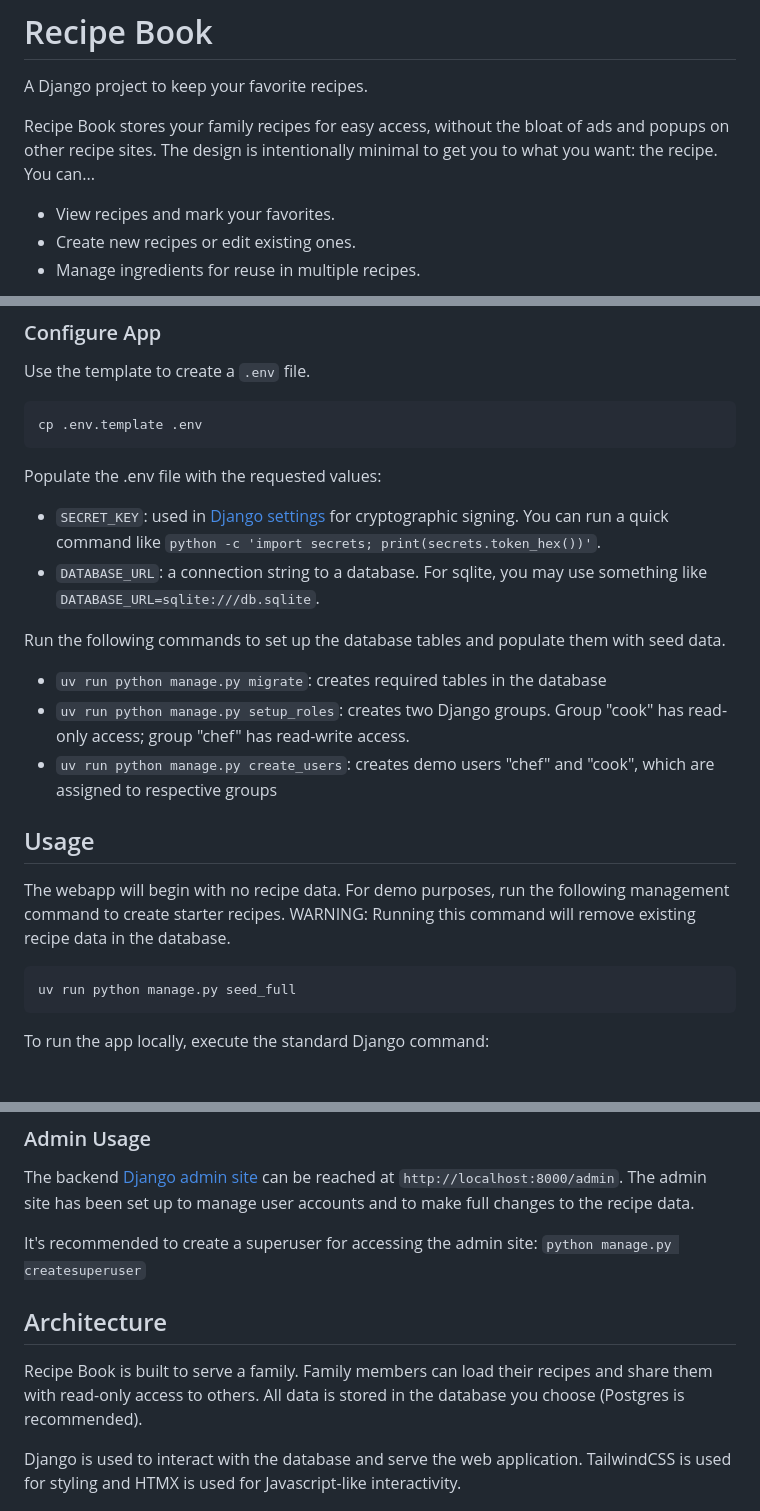
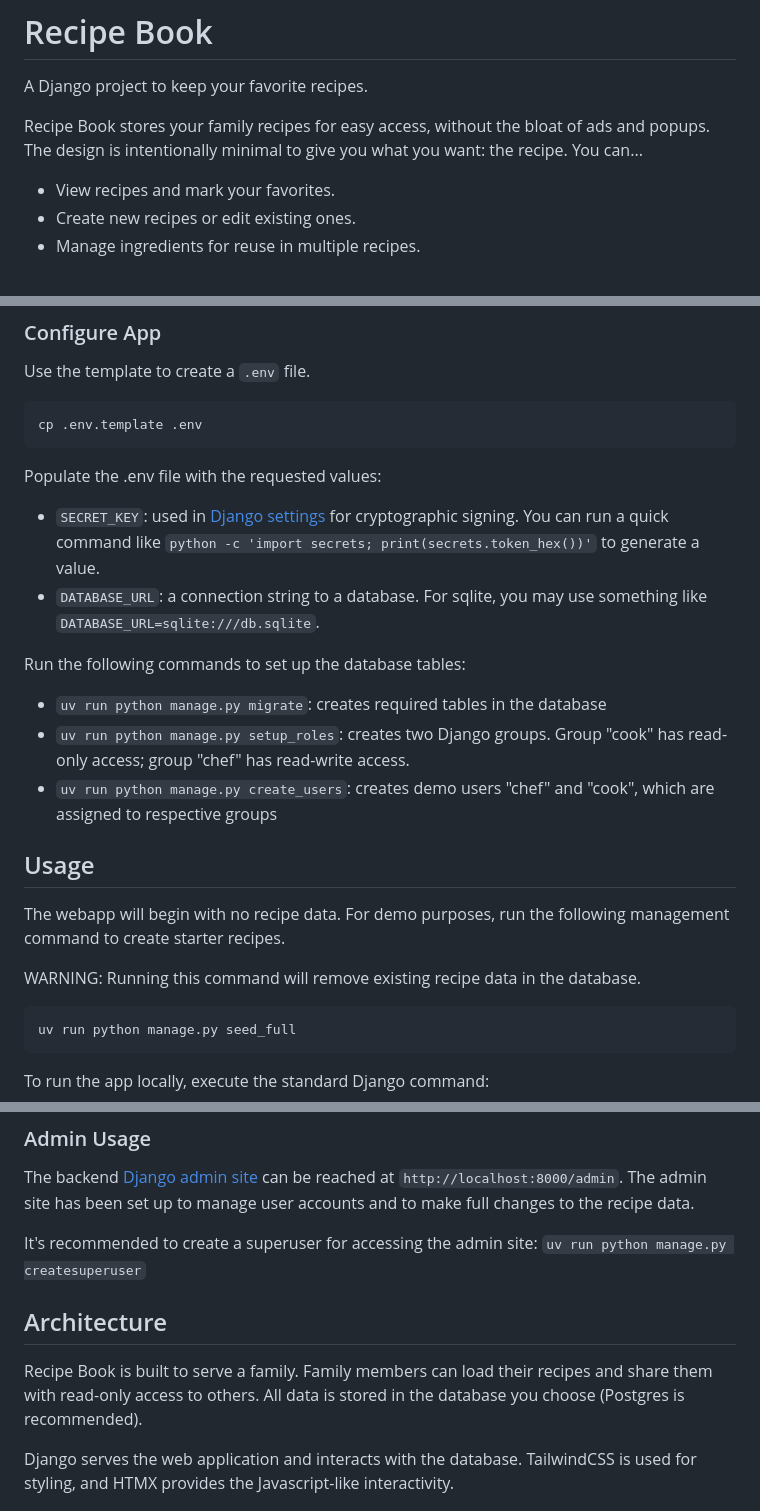
Before and after one commit to kishanpatel789/recipe_book, a Markdown page: README.md, 3 parts joined by grey strips. Drawn GitHub-style; blank space fills up the shorter version.

````diff
--- a/README.md
+++ b/README.md
@@ -2,7 +2,7 @@
 
 A Django project to keep your favorite recipes.
 
-Recipe Book stores your family recipes for easy access, without the bloat of ads and popups on other recipe sites. The design is intentionally minimal to get you to what you want: the recipe. You can...
+Recipe Book stores your family recipes for easy access, without the bloat of ads and popups. The design is intentionally minimal to give you what you want: the recipe. You can...
 
 - View recipes and mark your favorites.
 - Create new recipes or edit existing ones.
@@ -36,10 +36,10 @@ cp .env.template .env
 
 Populate the .env file with the requested values:
 
-- `SECRET_KEY`: used in [Django settings](https://docs.djangoproject.com/en/5.2/ref/settings/#std-setting-SECRET_KEY) for cryptographic signing. You can run a quick command like `python -c 'import secrets; print(secrets.token_hex())'`.
+- `SECRET_KEY`: used in [Django settings](https://docs.djangoproject.com/en/5.2/ref/settings/#std-setting-SECRET_KEY) for cryptographic signing. You can run a quick command like `python -c 'import secrets; print(secrets.token_hex())'` to generate a value.
 - `DATABASE_URL`: a connection string to a database. For sqlite, you may use something like `DATABASE_URL=sqlite:///db.sqlite`.
 
-Run the following commands to set up the database tables and populate them with seed data.
+Run the following commands to set up the database tables:
 
 - `uv run python manage.py migrate`: creates required tables in the database
 - `uv run python manage.py setup_roles`: creates two Django groups. Group "cook" has read-only access; group "chef" has read-write access.
@@ -47,7 +47,9 @@ Run the following commands to set up the database tables and populate them with
 
 ## Usage
 
-The webapp will begin with no recipe data. For demo purposes, run the following management command to create starter recipes. WARNING: Running this command will remove existing recipe data in the database.
+The webapp will begin with no recipe data. For demo purposes, run the following management command to create starter recipes.
+
+WARNING: Running this command will remove existing recipe data in the database.
 
 ```bash
 uv run python manage.py seed_full
@@ -88,13 +90,13 @@ Recipes are designed with nested lists. A recipe has many steps and each step ca
 
 The backend [Django admin site](https://docs.djangoproject.com/en/5.2/ref/contrib/admin/) can be reached at `http://localhost:8000/admin`. The admin site has been set up to manage user accounts and to make full changes to the recipe data.
 
-It's recommended to create a superuser for accessing the admin site: `python manage.py createsuperuser`
+It's recommended to create a superuser for accessing the admin site: `uv run python manage.py createsuperuser`
 
 ## Architecture
 
 Recipe Book is built to serve a family. Family members can load their recipes and share them with read-only access to others. All data is stored in the database you choose (Postgres is recommended).
 
-Django is used to interact with the database and serve the web application. TailwindCSS is used for styling and HTMX is used for Javascript-like interactivity.
+Django serves the web application and interacts with the database. TailwindCSS is used for styling, and HTMX provides the Javascript-like interactivity.
 
 ![Recipe Book Architecture](./images/ArchitectureRecipeBook.png)
 
````
Also changed, not shown: other parts of README.md (+1 -1 lines).
